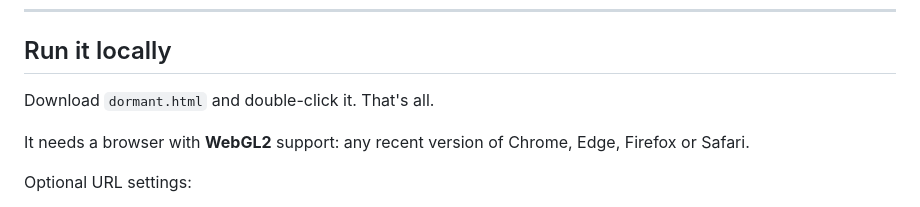
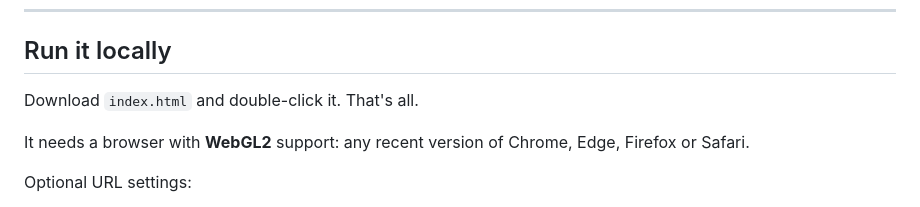
Before and after one commit to bongdoe/Dormant, a Markdown page: README.md, the part around one of its changes. Drawn GitHub-style.

```diff
--- a/README.md
+++ b/README.md
@@ -47,7 +47,7 @@ A small control strip sits in the bottom-left corner.
 
 ## Run it locally
 
-Download `dormant.html` and double-click it. That's all.
+Download `index.html` and double-click it. That's all.
 
 It needs a browser with **WebGL2** support: any recent version of Chrome, Edge, Firefox or Safari.
 
```
Also changed, not shown: other parts of README.md (+1 -1 lines).
